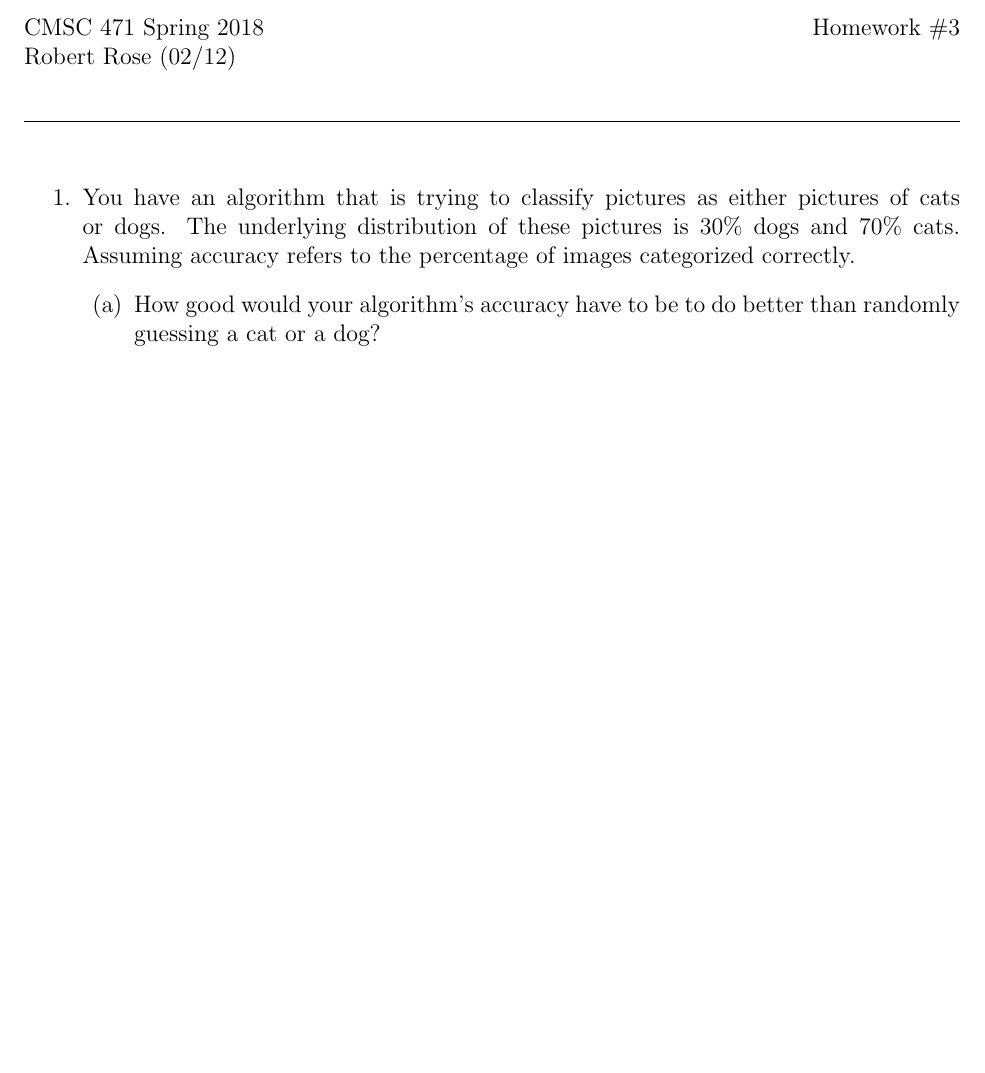
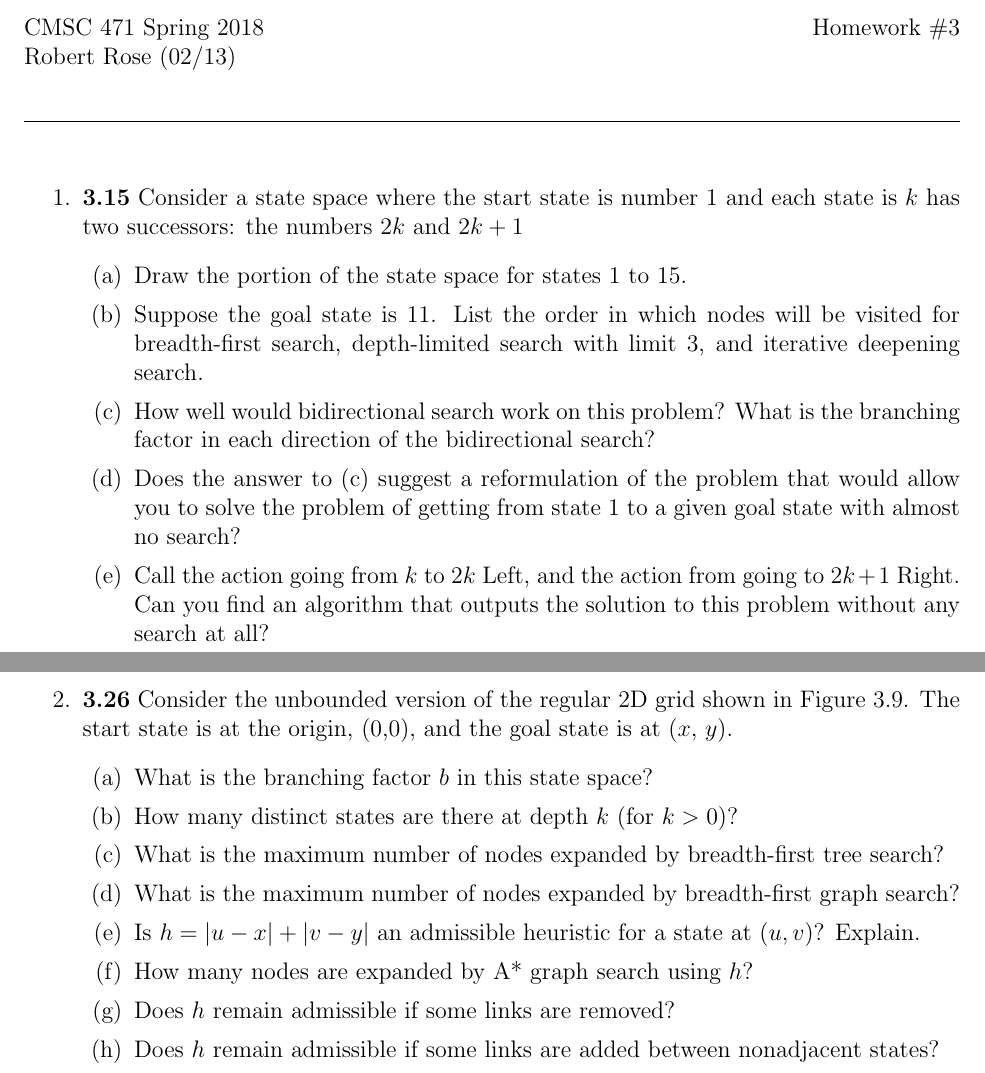
Before and after one commit to RobRoseKnows/umbc-cs-projects, a LaTeX problem sheet (umbc-cs471/Homeworks/hw3.tex): part of the page before the commit and two parts of pages 1 and 2 of 2 after it, the two joined at a grey line, cut so that both start at the same text, the shorter picture padded with empty space. Compiled offline with pdfLaTeX.

Commit message:
Added all problems.

```diff
--- a/umbc-cs471/Homeworks/hw3.tex
+++ b/umbc-cs471/Homeworks/hw3.tex
@@ -13,17 +13,32 @@
 \begin{document}
 
 CMSC 471 Spring 2018\hfill Homework \#3\\
-Robert Rose (02/12)
+Robert Rose (02/13)
 
 \hrulefill
 
 \begin{enumerate}
-\item You have an algorithm that is trying to classify pictures as either pictures of cats or dogs. The underlying distribution of these pictures is 30\% dogs and 70\% cats. Assuming accuracy refers to the percentage of images categorized correctly.
+\item \textbf{3.15} Consider a state space where the start state is number 1 and each state is $k$ has two successors: the numbers $2k$ and $2k + 1$
   \begin{enumerate}
-  \item How good would your algorithm's accuracy have to be to do better than randomly guessing a cat or a dog?
-
+  \item Draw the portion of the state space for states 1 to 15.
+  \item Suppose the goal state is 11. List the order in which nodes will be visited for breadth-first search, depth-limited search with limit 3, and iterative deepening search.
+  \item How well would bidirectional search work on this problem? What is the branching factor in each direction of the bidirectional search?
+  \item Does the answer to (c) suggest a reformulation of the problem that would allow you to solve the problem of getting from state 1 to a given goal state with almost no search?
+  \item Call the action going from $k$ to $2k$ Left, and the action from going to $2k + 1$ Right. Can you find an algorithm that outputs the solution to this problem without any search at all?
   \end{enumerate}
 \newpage
 
+\item \textbf{3.26} Consider the unbounded version of the regular 2D grid shown in Figure 3.9. The start state is at the origin, (0,0), and the goal state is at ($x$, $y$).
+  \begin{enumerate}
+  \item What is the branching factor $b$ in this state space?
+  \item How many distinct states are there at depth $k$ (for $k > 0$)?
+  \item What is the maximum number of nodes expanded by breadth-first tree search?
+  \item What is the maximum number of nodes expanded by breadth-first graph search?
+  \item Is $h = \left|u - x\right| + \left|v - y\right|$ an admissible heuristic for a state at ($u, v$)? Explain.
+  \item How many nodes are expanded by A* graph search using $h$?
+  \item Does $h$ remain admissible if some links are removed?
+  \item Does $h$ remain admissible if some links are added between nonadjacent states?
+  \end{enumerate}
+
 \end{enumerate}
 \end{document}
```
